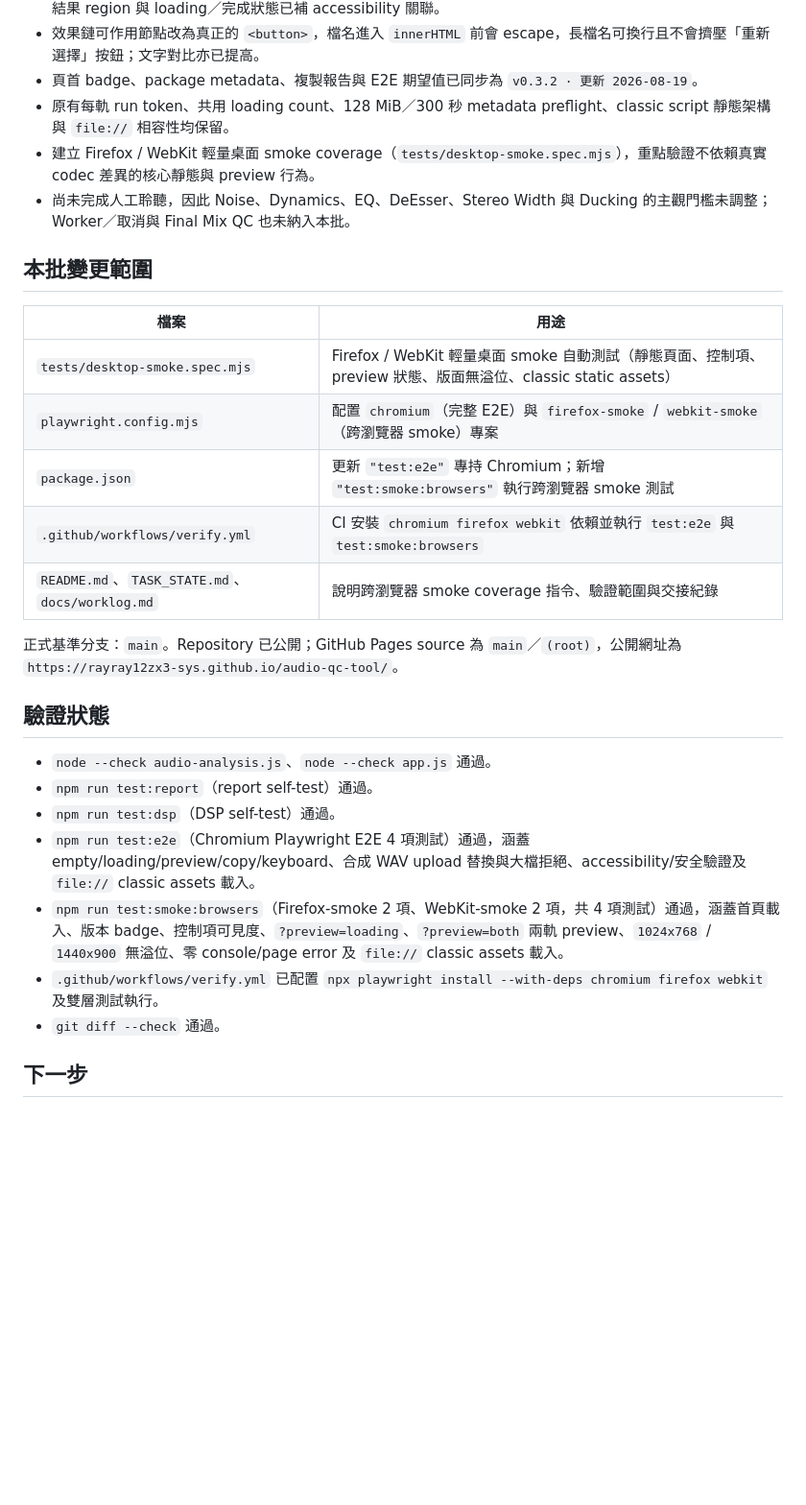
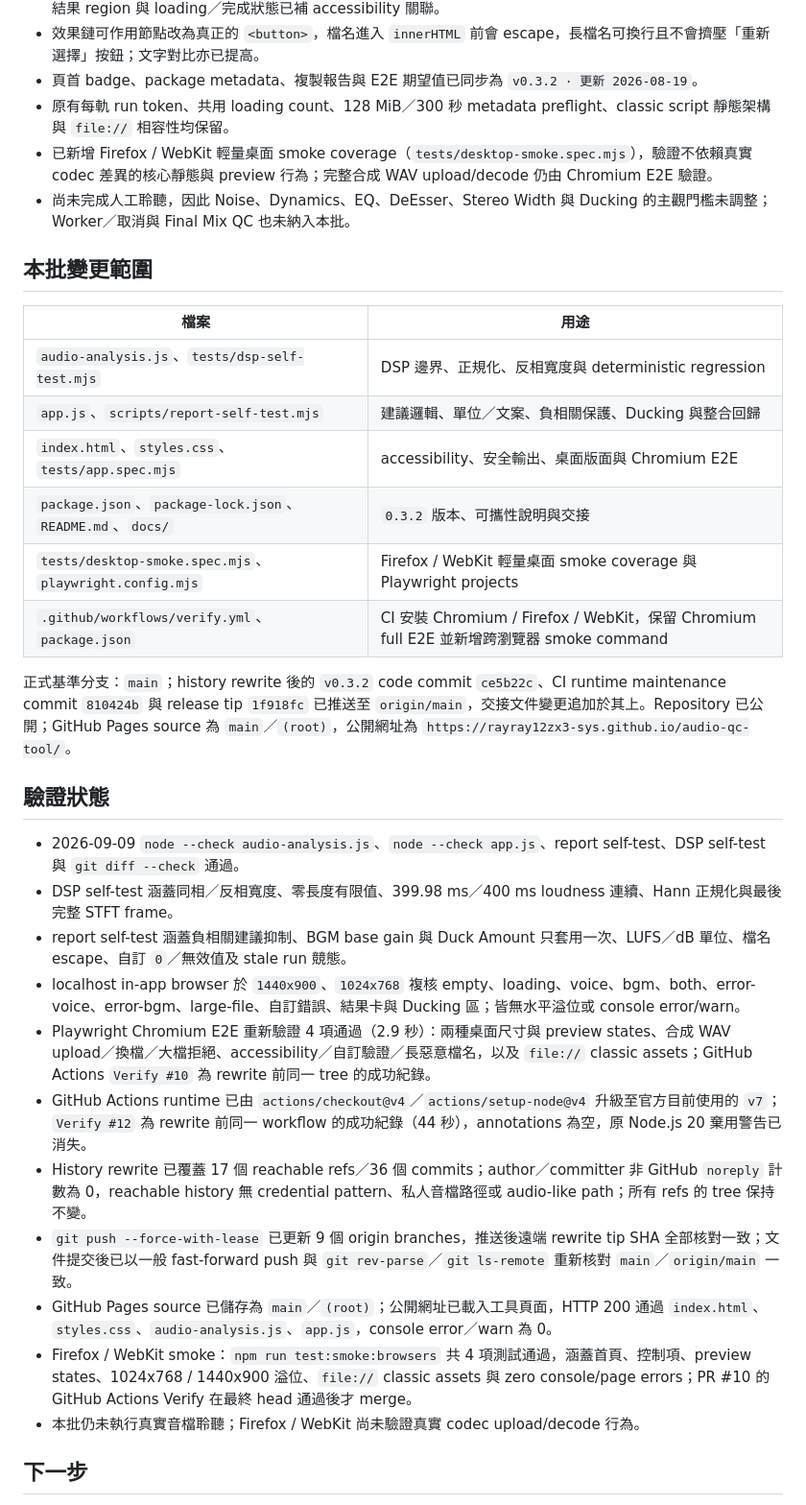
Before and after one commit to rayray12zx3-sys/audio-qc-tool, a Markdown page: TASK_STATE.md, the part around one of its changes. Shown at 96% size. Drawn GitHub-style; blank space fills up the shorter version.

Commit message:
docs: restore valid task state context

```diff
--- a/TASK_STATE.md
+++ b/TASK_STATE.md
@@ -22,30 +24,35 @@
 - 效果鏈可作用節點改為真正的 `<button>`，檔名進入 `innerHTML` 前會 escape，長檔名可換行且不會擠壓「重新選擇」按鈕；文字對比亦已提高。
 - 頁首 badge、package metadata、複製報告與 E2E 期望值已同步為 `v0.3.2 · 更新 2026-08-19`。
 - 原有每軌 run token、共用 loading count、128 MiB／300 秒 metadata preflight、classic script 靜態架構與 `file://` 相容性均保留。
-- 建立 Firefox / WebKit 輕量桌面 smoke coverage（`tests/desktop-smoke.spec.mjs`），重點驗證不依賴真實 codec 差異的核心靜態與 preview 行為。
+- 已新增 Firefox / WebKit 輕量桌面 smoke coverage（`tests/desktop-smoke.spec.mjs`），驗證不依賴真實 codec 差異的核心靜態與 preview 行為；完整合成 WAV upload/decode 仍由 Chromium E2E 驗證。
 - 尚未完成人工聆聽，因此 Noise、Dynamics、EQ、DeEsser、Stereo Width 與 Ducking 的主觀門檻未調整；Worker／取消與 Final Mix QC 也未納入本批。
 
 ## 本批變更範圍
 
 | 檔案 | 用途 |
 | --- | --- |
-| `tests/desktop-smoke.spec.mjs` | Firefox / WebKit 輕量桌面 smoke 自動測試（靜態頁面、控制項、preview 狀態、版面無溢位、classic static assets） |
-| `playwright.config.mjs` | 配置 `chromium`（完整 E2E）與 `firefox-smoke` / `webkit-smoke`（跨瀏覽器 smoke）專案 |
-| `package.json` | 更新 `"test:e2e"` 專持 Chromium；新增 `"test:smoke:browsers"` 執行跨瀏覽器 smoke 測試 |
-| `.github/workflows/verify.yml` | CI 安裝 `chromium firefox webkit` 依賴並執行 `test:e2e` 與 `test:smoke:browsers` |
-| `README.md`、`TASK_STATE.md`、`docs/worklog.md` | 說明跨瀏覽器 smoke coverage 指令、驗證範圍與交接紀錄 |
+| `audio-analysis.js`、`tests/dsp-self-test.mjs` | DSP 邊界、正規化、反相寬度與 deterministic regression |
+| `app.js`、`scripts/report-self-test.mjs` | 建議邏輯、單位／文案、負相關保護、Ducking 與整合回歸 |
+| `index.html`、`styles.css`、`tests/app.spec.mjs` | accessibility、安全輸出、桌面版面與 Chromium E2E |
+| `package.json`、`package-lock.json`、`README.md`、`docs/` | `0.3.2` 版本、可攜性說明與交接 |
+| `tests/desktop-smoke.spec.mjs`、`playwright.config.mjs` | Firefox / WebKit 輕量桌面 smoke coverage 與 Playwright projects |
+| `.github/workflows/verify.yml`、`package.json` | CI 安裝 Chromium / Firefox / WebKit，保留 Chromium full E2E 並新增跨瀏覽器 smoke command |
 
-正式基準分支：`main`。Repository 已公開；GitHub Pages source 為 `main`／`(root)`，公開網址為 `https://rayray12zx3-sys.github.io/audio-qc-tool/`。
+正式基準分支：`main`；history rewrite 後的 `v0.3.2` code commit `ce5b22c`、CI runtime maintenance commit `810424b` 與 release tip `1f918fc` 已推送至 `origin/main`，交接文件變更追加於其上。Repository 已公開；GitHub Pages source 為 `main`／`(root)`，公開網址為 `https://rayray12zx3-sys.github.io/audio-qc-tool/`。
 
 ## 驗證狀態
 
-- `node --check audio-analysis.js`、`node --check app.js` 通過。
-- `npm run test:report`（report self-test）通過。
-- `npm run test:dsp`（DSP self-test）通過。
-- `npm run test:e2e`（Chromium Playwright E2E 4 項測試）通過，涵蓋 empty/loading/preview/copy/keyboard、合成 WAV upload 替換與大檔拒絕、accessibility/安全驗證及 `file://` classic assets 載入。
-- `npm run test:smoke:browsers`（Firefox-smoke 2 項、WebKit-smoke 2 項，共 4 項測試）通過，涵蓋首頁載入、版本 badge、控制項可見度、`?preview=loading`、`?preview=both` 兩軌 preview、`1024x768` / `1440x900` 無溢位、零 console/page error 及 `file://` classic assets 載入。
-- `.github/workflows/verify.yml` 已配置 `npx playwright install --with-deps chromium firefox webkit` 及雙層測試執行。
-- `git diff --check` 通過。
+- 2026-09-09 `node --check audio-analysis.js`、`node --check app.js`、report self-test、DSP self-test 與 `git diff --check` 通過。
+- DSP self-test 涵蓋同相／反相寬度、零長度有限值、399.98 ms／400 ms loudness 連續、Hann 正規化與最後完整 STFT frame。
+- report self-test 涵蓋負相關建議抑制、BGM base gain 與 Duck Amount 只套用一次、LUFS／dB 單位、檔名 escape、自訂 `0`／無效值及 stale run 競態。
+- localhost in-app browser 於 `1440x900`、`1024x768` 複核 empty、loading、voice、bgm、both、error-voice、error-bgm、large-file、自訂錯誤、結果卡與 Ducking 區；皆無水平溢位或 console error/warn。
+- Playwright Chromium E2E 重新驗證 4 項通過（2.9 秒）：兩種桌面尺寸與 preview states、合成 WAV upload／換檔／大檔拒絕、accessibility／自訂驗證／長惡意檔名，以及 `file://` classic assets；GitHub Actions `Verify #10` 為 rewrite 前同一 tree 的成功紀錄。
+- GitHub Actions runtime 已由 `actions/checkout@v4`／`actions/setup-node@v4` 升級至官方目前使用的 `v7`；`Verify #12` 為 rewrite 前同一 workflow 的成功紀錄（44 秒），annotations 為空，原 Node.js 20 棄用警告已消失。
+- History rewrite 已覆蓋 17 個 reachable refs／36 個 commits；author／committer 非 GitHub `noreply` 計數為 0，reachable history 無 credential pattern、私人音檔路徑或 audio-like path；所有 refs 的 tree 保持不變。
+- `git push --force-with-lease` 已更新 9 個 origin branches，推送後遠端 rewrite tip SHA 全部核對一致；文件提交後已以一般 fast-forward push 與 `git rev-parse`／`git ls-remote` 重新核對 `main`／`origin/main` 一致。
+- GitHub Pages source 已儲存為 `main`／`(root)`；公開網址已載入工具頁面，HTTP 200 通過 `index.html`、`styles.css`、`audio-analysis.js`、`app.js`，console error／warn 為 0。
+- Firefox / WebKit smoke：`npm run test:smoke:browsers` 共 4 項測試通過，涵蓋首頁、控制項、preview states、1024x768 / 1440x900 溢位、`file://` classic assets 與 zero console/page errors；PR #10 的 GitHub Actions Verify 在最終 head 通過後才 merge。
+- 本批仍未執行真實音檔聆聽；Firefox / WebKit 尚未驗證真實 codec upload/decode 行為。
 
 ## 下一步
 
```
Also changed, not shown: other parts of TASK_STATE.md (+7 -3 lines).
